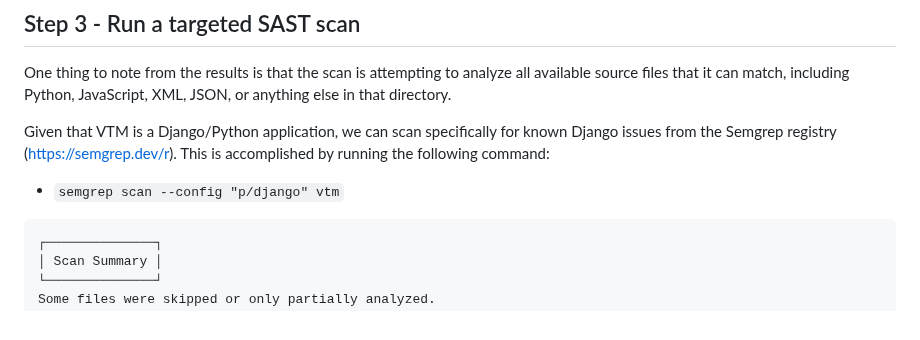
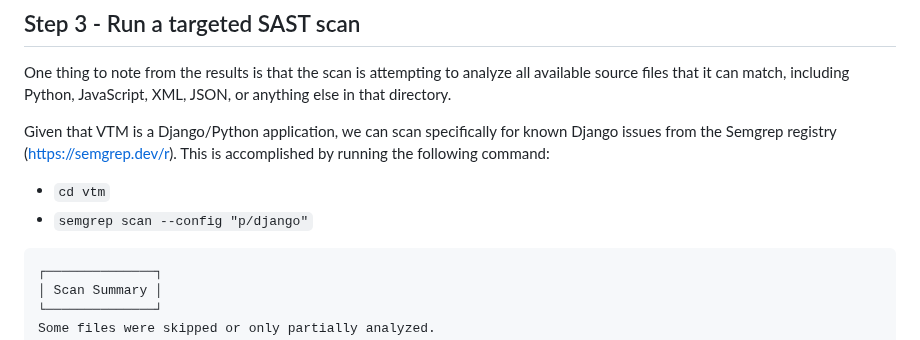
Before and after one commit to sethlaw/appsec-community-walkthroughs, a Markdown page: walkthroughs/semgrep.md, the part around the change. Rendered like a GitHub page.

Commit message:
clarifying step 3

````diff
--- a/walkthroughs/semgrep.md
+++ b/walkthroughs/semgrep.md
@@ -66,7 +66,8 @@ One thing to note from the results is that the scan is attempting to analyze all
 
 Given that VTM is a Django/Python application, we can scan specifically for known Django issues from the Semgrep registry (https://semgrep.dev/r). This is accomplished by running the following command:
 
-* `semgrep scan --config "p/django" vtm`
+* `cd vtm`
+* `semgrep scan --config "p/django"`
 
 ```
 ┌──────────────┐
````
